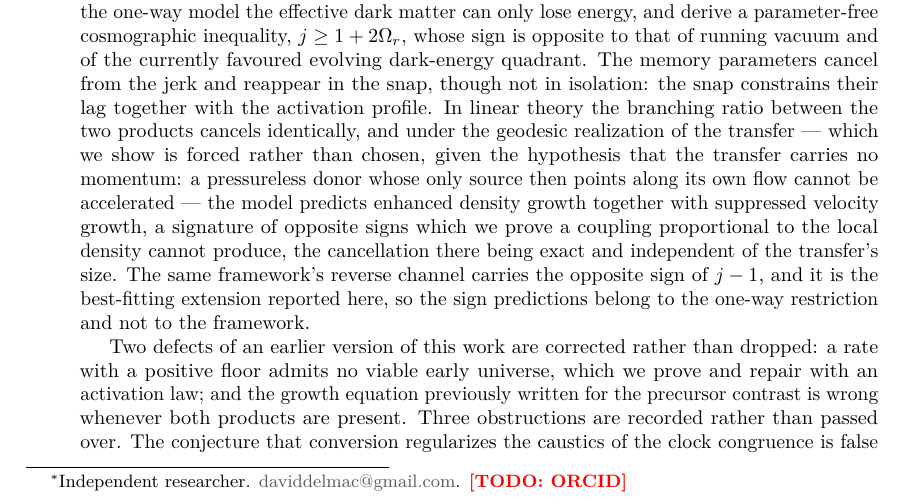
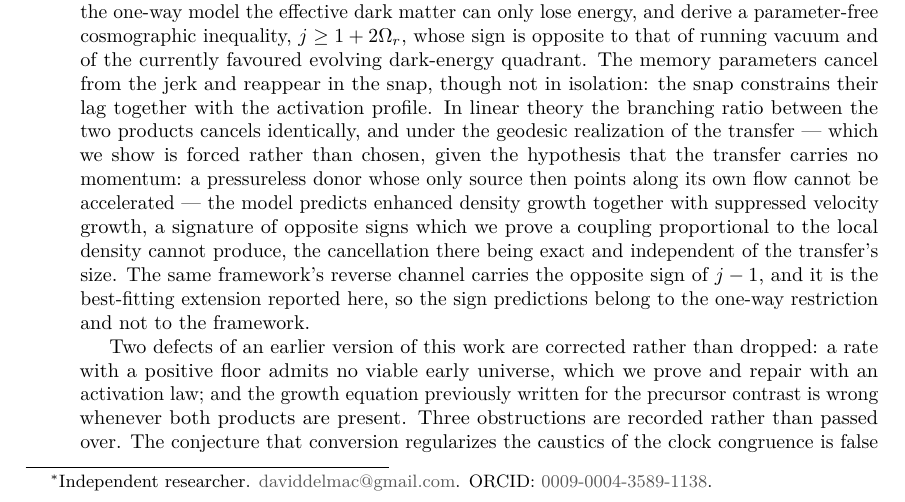
Before and after one commit to satisfymath/rg-ns, a LaTeX paper (paper/main.tex): part of page 1 of 73, cut so that both start at the same text. Compiled offline with pdfLaTeX.

Commit message:
Author ORCID 0009-0004-3589-1138, checksum verified
In the title page, .zenodo.json and CITATION.cff. The MOD 11-2 check digit
validates, which is worth doing once: a mistyped ORCID resolves to nobody or,
worse, to somebody else.

Co-Authored-By: Claude Opus 5 (1M context) <noreply@anthropic.com>
Claude-Session: https://claude.ai/code/session_01LSaoSxSXggvkhQrCBJ1Mfs

```diff
--- a/paper/main.tex
+++ b/paper/main.tex
@@ -8,7 +8,8 @@
 \large vacuum, dark matter and localized structure}
 
 \author{David Alexander Astudillo Mu\~noz\thanks{Independent researcher.
-  \href{mailto:daviddelmac@gmail.com}{daviddelmac@gmail.com}. \TODO{ORCID}}}
+  \href{mailto:daviddelmac@gmail.com}{daviddelmac@gmail.com}.
+  ORCID: \href{https://orcid.org/0009-0004-3589-1138}{0009-0004-3589-1138}.}}
 \date{\today}
 
 \begin{document}
```
Also changed, not shown: 2 other files.
